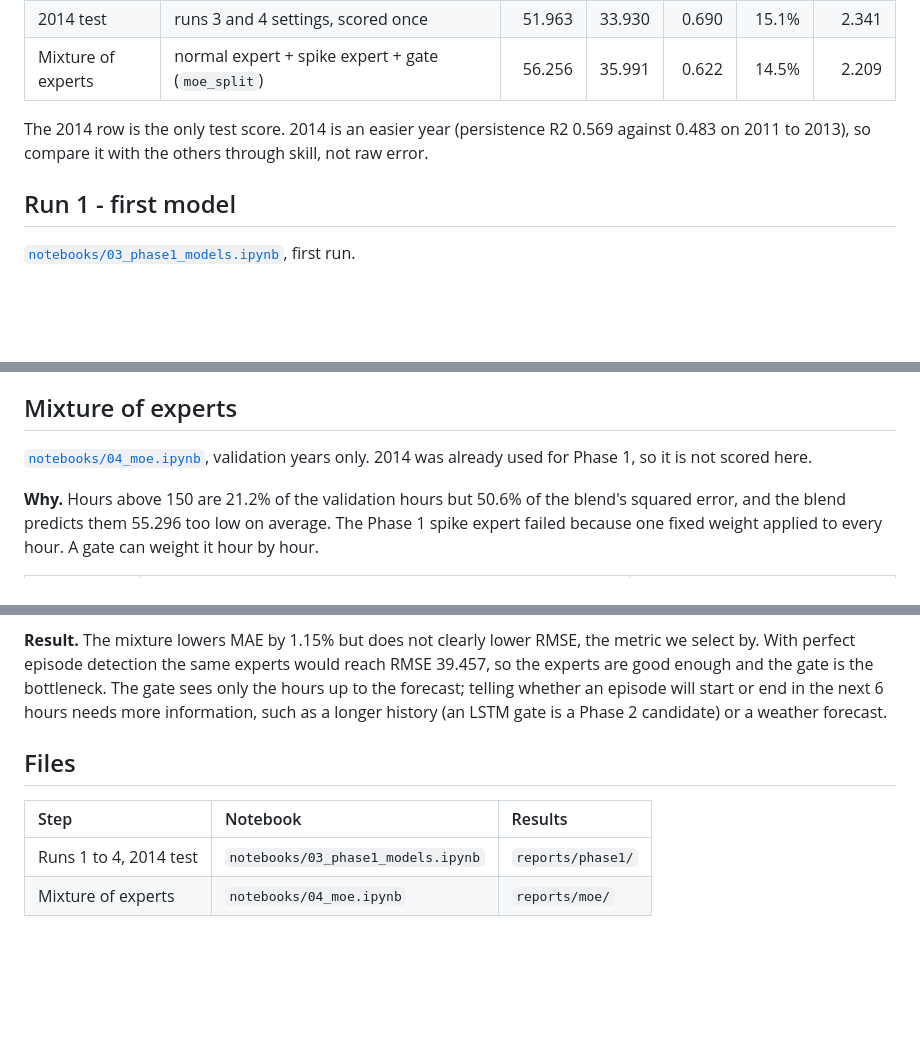
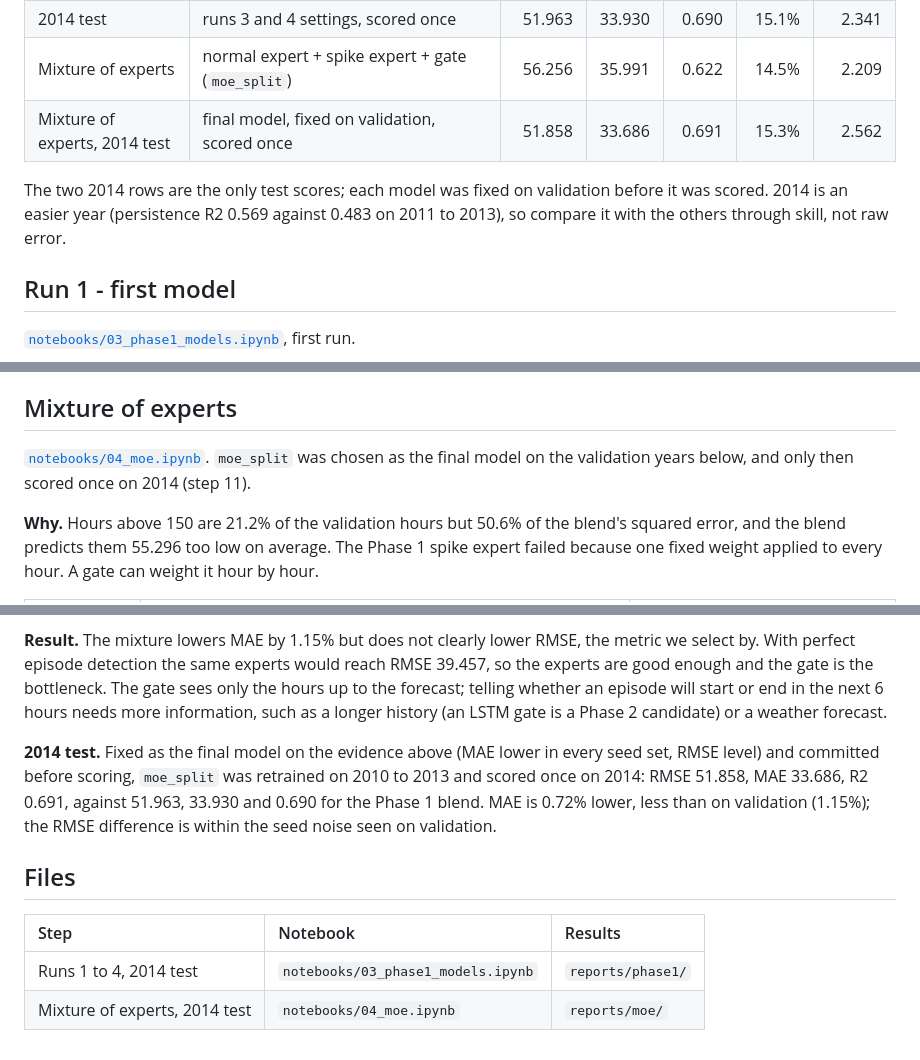
Before and after one commit to Vetri-78640/aml_dl_pm2.5, a Markdown page: reports/model_history.md, 3 parts joined by grey strips. Drawn GitHub-style; blank space fills up the shorter version.

```diff
--- a/reports/model_history.md
+++ b/reports/model_history.md
@@ -15,8 +15,9 @@ All scores are pooled over the validation years 2011 to 2013 (folds cv1 to cv3)
 | Runs 3 and 4 | chosen by RMSE, physics features, level or change target, spike expert tested | 56.330 | 36.410 | 0.621 | 14.4% | 1.634 |
 | 2014 test | runs 3 and 4 settings, scored once | 51.963 | 33.930 | 0.690 | 15.1% | 2.341 |
 | Mixture of experts | normal expert + spike expert + gate (`moe_split`) | 56.256 | 35.991 | 0.622 | 14.5% | 2.209 |
+| Mixture of experts, 2014 test | final model, fixed on validation, scored once | 51.858 | 33.686 | 0.691 | 15.3% | 2.562 |
 
-The 2014 row is the only test score. 2014 is an easier year (persistence R2 0.569 against 0.483 on 2011 to 2013), so compare it with the others through skill, not raw error.
+The two 2014 rows are the only test scores; each model was fixed on validation before it was scored. 2014 is an easier year (persistence R2 0.569 against 0.483 on 2011 to 2013), so compare it with the others through skill, not raw error.
 
 ## Run 1 - first model
 
@@ -69,7 +70,7 @@ The runs 3 and 4 settings were retrained on 2010 to 2013 and scored once on 2014
 
 ## Mixture of experts
 
-[`notebooks/04_moe.ipynb`](../notebooks/04_moe.ipynb), validation years only. 2014 was already used for Phase 1, so it is not scored here.
+[`notebooks/04_moe.ipynb`](../notebooks/04_moe.ipynb). `moe_split` was chosen as the final model on the validation years below, and only then scored once on 2014 (step 11).
 
 **Why.** Hours above 150 are 21.2% of the validation hours but 50.6% of the blend's squared error, and the blend predicts them 55.296 too low on average. The Phase 1 spike expert failed because one fixed weight applied to every hour. A gate can weight it hour by hour.
 
@@ -97,9 +98,11 @@ Combinations: `moe_gate` = normal + lambda * p * (spike - normal), lambda chosen
 
 **Result.** The mixture lowers MAE by 1.15% but does not clearly lower RMSE, the metric we select by. With perfect episode detection the same experts would reach RMSE 39.457, so the experts are good enough and the gate is the bottleneck. The gate sees only the hours up to the forecast; telling whether an episode will start or end in the next 6 hours needs more information, such as a longer history (an LSTM gate is a Phase 2 candidate) or a weather forecast.
 
+**2014 test.** Fixed as the final model on the evidence above (MAE lower in every seed set, RMSE level) and committed before scoring, `moe_split` was retrained on 2010 to 2013 and scored once on 2014: RMSE 51.858, MAE 33.686, R2 0.691, against 51.963, 33.930 and 0.690 for the Phase 1 blend. MAE is 0.72% lower, less than on validation (1.15%); the RMSE difference is within the seed noise seen on validation.
+
 ## Files
 
 | Step | Notebook | Results |
 |:--|:--|:--|
 | Runs 1 to 4, 2014 test | `notebooks/03_phase1_models.ipynb` | `reports/phase1/` |
-| Mixture of experts | `notebooks/04_moe.ipynb` | `reports/moe/` |
+| Mixture of experts, 2014 test | `notebooks/04_moe.ipynb` | `reports/moe/` |
```
Also changed, not shown: README.md (+16 -6 lines).
